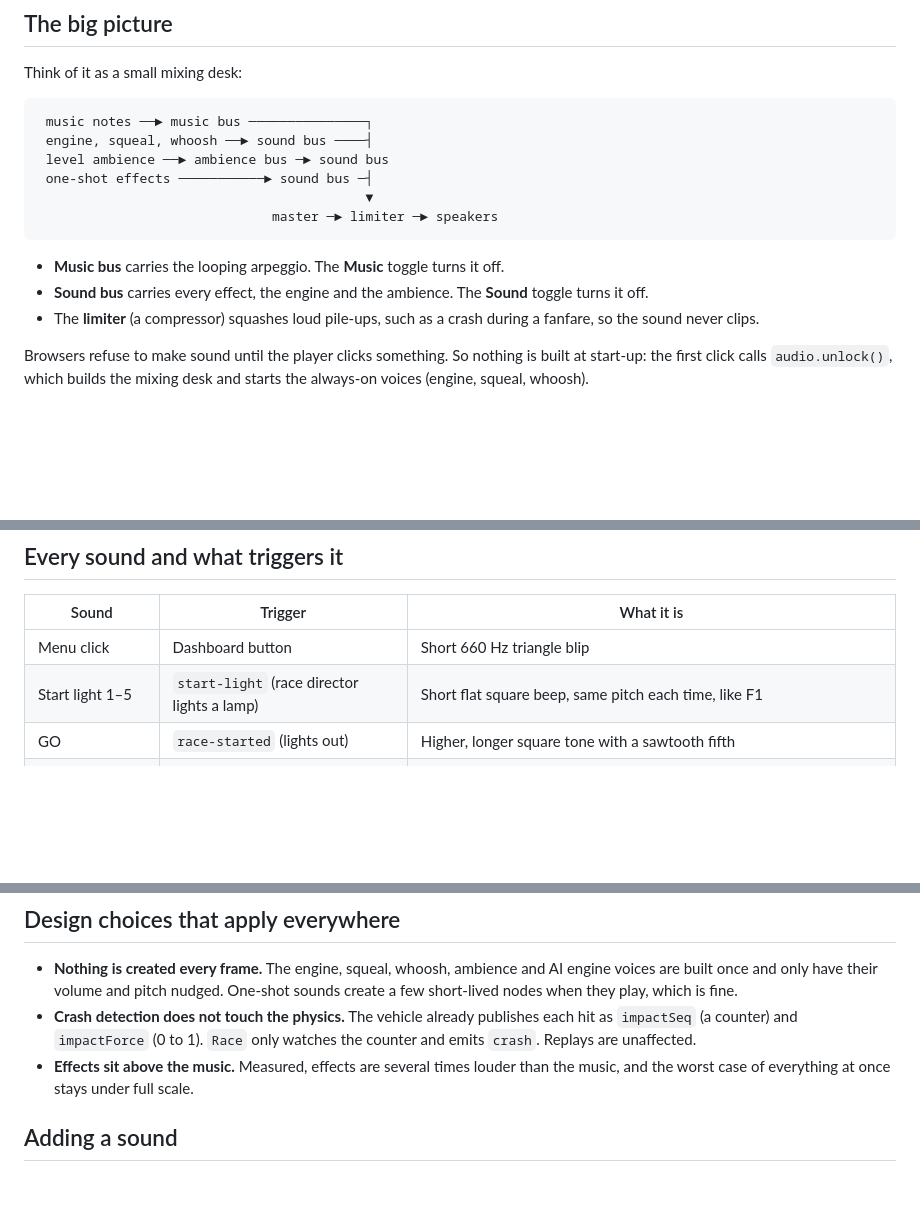
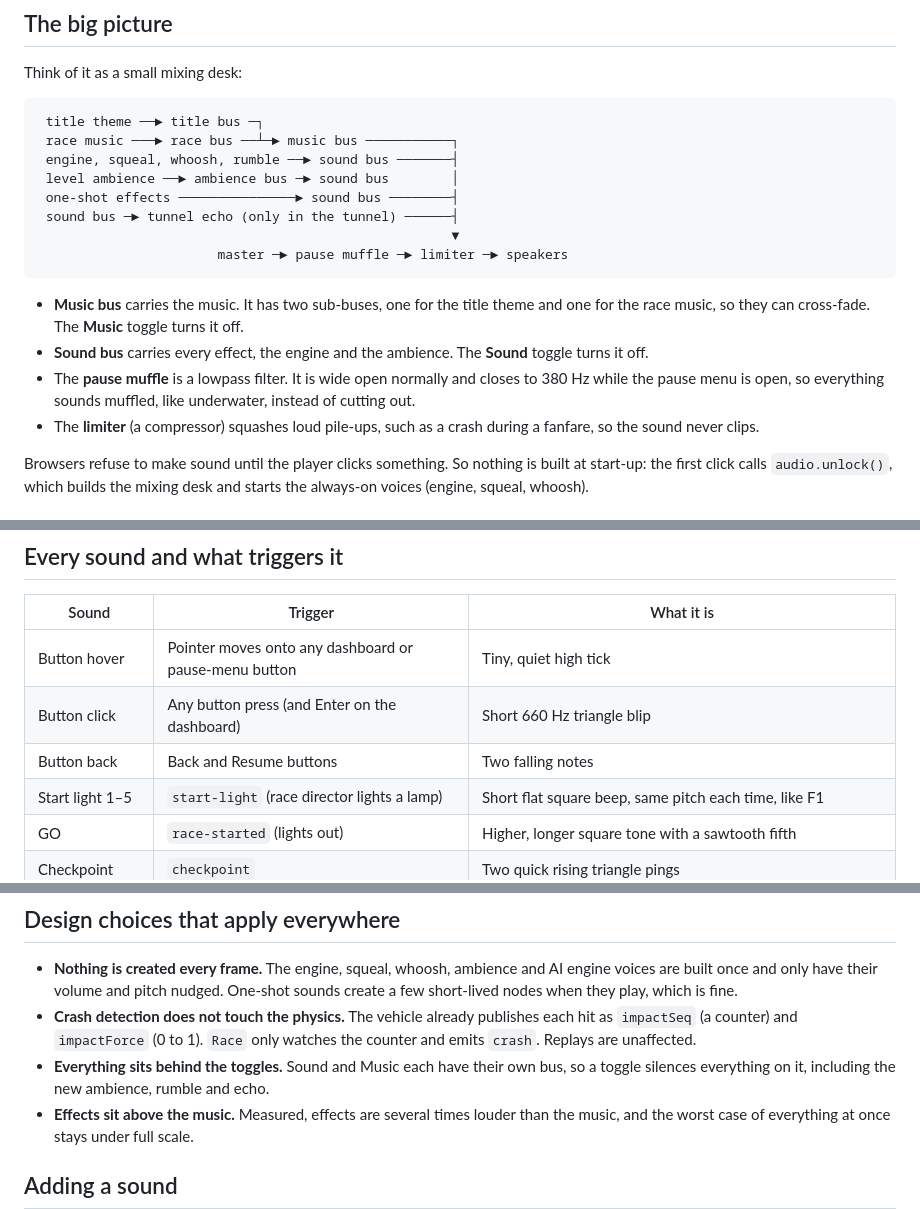
Before and after one commit to phoenix-cgv/neon-rush, a Markdown page: docs/AUDIO.md, 3 parts joined by grey strips. Rendered like a GitHub page; blank space fills up the shorter version.

````diff
--- a/docs/AUDIO.md
+++ b/docs/AUDIO.md
@@ -10,17 +10,24 @@ class) plus a block of listeners in `src/main.js`.
 Think of it as a small mixing desk:
 
 ```
- music notes ──► music bus ───────────────┐
- engine, squeal, whoosh ──► sound bus ────┤
- level ambience ──► ambience bus ─► sound bus
- one-shot effects ───────────► sound bus ─┤
-                                          ▼
-                              master ─► limiter ─► speakers
+ title theme ──► title bus ─┐
+ race music ───► race bus ──┴─► music bus ───────────┐
+ engine, squeal, whoosh, rumble ──► sound bus ───────┤
+ level ambience ──► ambience bus ─► sound bus        │
+ one-shot effects ───────────────► sound bus ────────┤
+ sound bus ─► tunnel echo (only in the tunnel) ──────┤
+                                                     ▼
+                       master ─► pause muffle ─► limiter ─► speakers
 ```
 
-- **Music bus** carries the looping arpeggio. The **Music** toggle turns it off.
+- **Music bus** carries the music. It has two sub-buses, one for the title
+  theme and one for the race music, so they can cross-fade. The **Music**
+  toggle turns it off.
 - **Sound bus** carries every effect, the engine and the ambience. The
   **Sound** toggle turns it off.
+- The **pause muffle** is a lowpass filter. It is wide open normally and closes
+  to 380 Hz while the pause menu is open, so everything sounds muffled, like
+  underwater, instead of cutting out.
 - The **limiter** (a compressor) squashes loud pile-ups, such as a crash
   during a fanfare, so the sound never clips.
 
@@ -48,7 +55,9 @@ also play any of them yourself from the console: `__dbg.audio.checkpoint()`,
 
 | Sound | Trigger | What it is |
 |---|---|---|
-| Menu click | Dashboard button | Short 660 Hz triangle blip |
+| Button hover | Pointer moves onto any dashboard or pause-menu button | Tiny, quiet high tick |
+| Button click | Any button press (and Enter on the dashboard) | Short 660 Hz triangle blip |
+| Button back | Back and Resume buttons | Two falling notes |
 | Start light 1–5 | `start-light` (race director lights a lamp) | Short flat square beep, same pitch each time, like F1 |
 | GO | `race-started` (lights out) | Higher, longer square tone with a sawtooth fifth |
 | Checkpoint | `checkpoint` | Two quick rising triangle pings |
@@ -103,6 +147,8 @@ one fades in, then frees the old one.
 - **Crash detection does not touch the physics.** The vehicle already
   publishes each hit as `impactSeq` (a counter) and `impactForce` (0 to 1). `Race`
   only watches the counter and emits `crash`. Replays are unaffected.
+- **Everything sits behind the toggles.** Sound and Music each have their own bus,
+  so a toggle silences everything on it, including the new ambience, rumble and echo.
 - **Effects sit above the music.** Measured, effects are several times louder
   than the music, and the worst case of everything at once stays under full scale.
 
````
Also changed, not shown: other parts of docs/AUDIO.md (+41 -6 lines).
